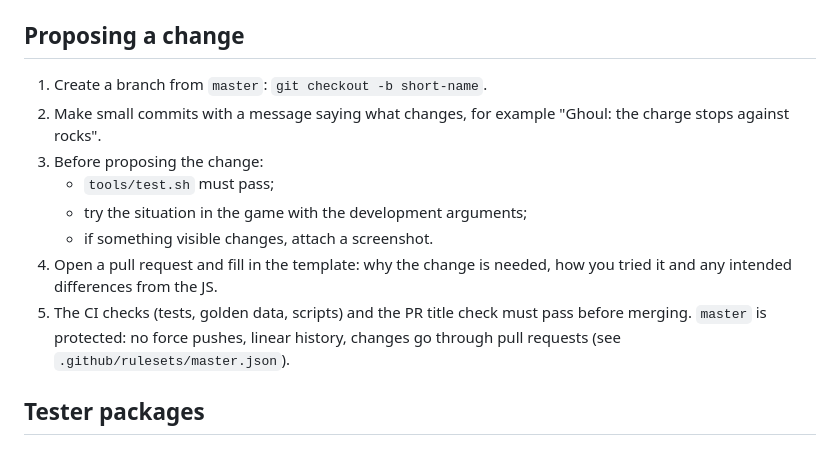
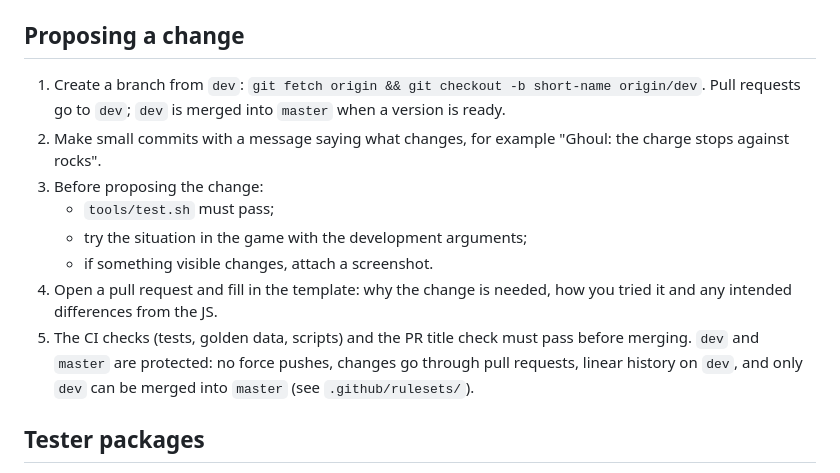
Before and after one commit to kalashnikxvxiii/last-lantern, a Markdown page: CONTRIBUTING.md, the part around the change. Drawn GitHub-style.

```diff
--- a/CONTRIBUTING.md
+++ b/CONTRIBUTING.md
@@ -109,14 +109,14 @@ The assets in `godot/assets/` were generated once from the JS code and are now *
 
 ## Proposing a change
 
-1. Create a branch from `master`: `git checkout -b short-name`.
+1. Create a branch from `dev`: `git fetch origin && git checkout -b short-name origin/dev`. Pull requests go to `dev`; `dev` is merged into `master` when a version is ready.
 2. Make small commits with a message saying what changes, for example "Ghoul: the charge stops against rocks".
 3. Before proposing the change:
    - `tools/test.sh` must pass;
    - try the situation in the game with the development arguments;
    - if something visible changes, attach a screenshot.
 4. Open a pull request and fill in the template: why the change is needed, how you tried it and any intended differences from the JS.
-5. The CI checks (tests, golden data, scripts) and the PR title check must pass before merging. `master` is protected: no force pushes, linear history, changes go through pull requests (see `.github/rulesets/master.json`).
+5. The CI checks (tests, golden data, scripts) and the PR title check must pass before merging. `dev` and `master` are protected: no force pushes, changes go through pull requests, linear history on `dev`, and only `dev` can be merged into `master` (see `.github/rulesets/`).
 
 ## Tester packages
 
```
Also changed, not shown: AGENTS.md (+4 -4 lines).
